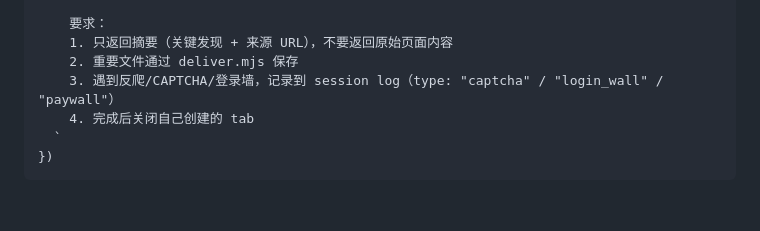
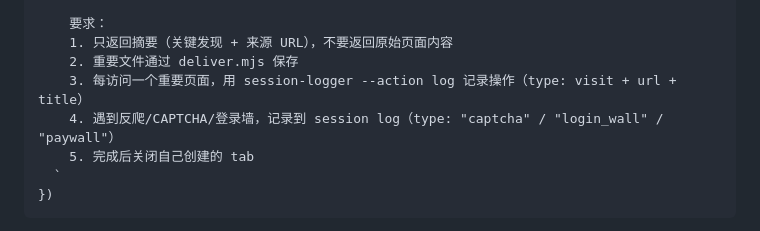
Before and after one commit to xiixiixixi/Sleuth, a Markdown page: sleuth/SKILL.md, the part around the change. Drawn GitHub-style; blank space fills up the shorter version.

Commit message:
fix: 子 agent prompt 加 session-logger log 要求
之前子 agent 不记录操作 → operations 为空 → on-stop 无法生成站点经验。
现在 prompt 模板里明确要求每访问一个重要页面就 log 操作。

````diff
--- a/sleuth/SKILL.md
+++ b/sleuth/SKILL.md
@@ -321,8 +321,9 @@ Agent({
     要求：
     1. 只返回摘要（关键发现 + 来源 URL），不要返回原始页面内容
     2. 重要文件通过 deliver.mjs 保存
-    3. 遇到反爬/CAPTCHA/登录墙，记录到 session log（type: "captcha" / "login_wall" / "paywall"）
-    4. 完成后关闭自己创建的 tab
+    3. 每访问一个重要页面，用 session-logger --action log 记录操作（type: visit + url + title）
+    4. 遇到反爬/CAPTCHA/登录墙，记录到 session log（type: "captcha" / "login_wall" / "paywall"）
+    5. 完成后关闭自己创建的 tab
   `
 })
 ```
````
